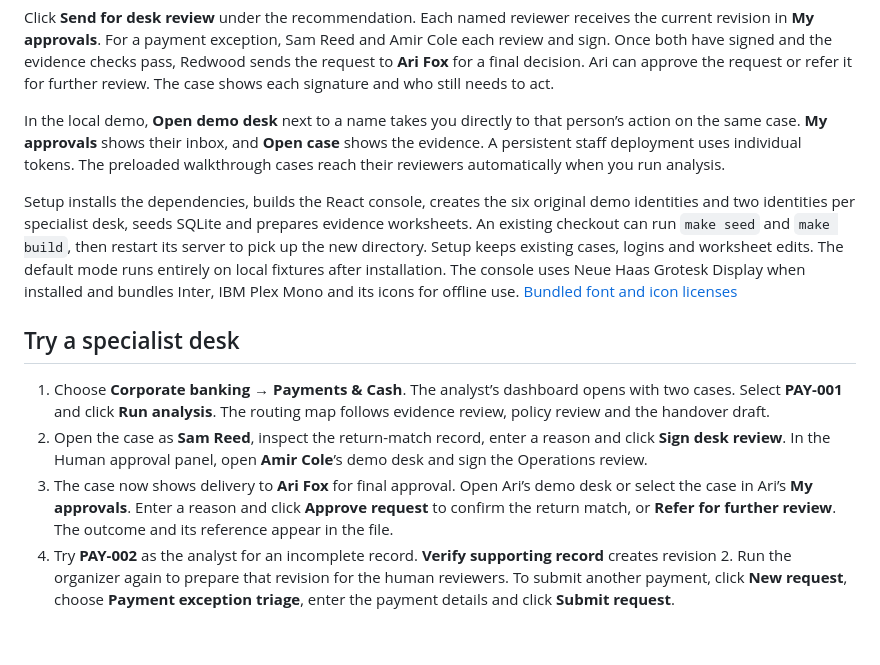
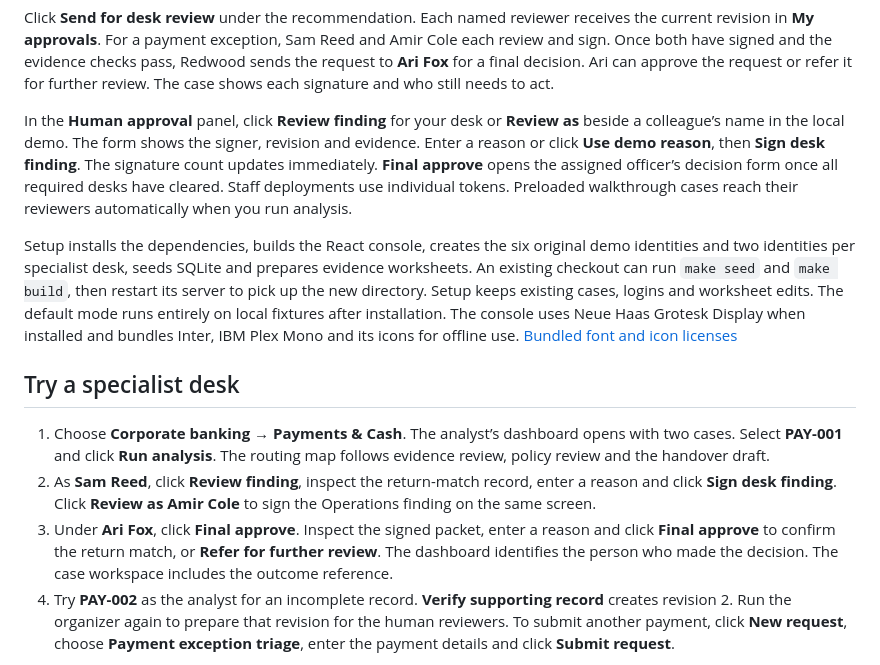
Before and after one commit to m1ndl0ss/OpenAIhackathon, a Markdown page: README.md, the part around one of its changes. Rendered like a GitHub page; blank space fills up the shorter version.

```diff
--- a/README.md
+++ b/README.md
@@ -21,15 +21,15 @@ The routing diagram follows the request from the originating desk through the or
 
 Click **Send for desk review** under the recommendation. Each named reviewer receives the current revision in **My approvals**. For a payment exception, Sam Reed and Amir Cole each review and sign. Once both have signed and the evidence checks pass, Redwood sends the request to **Ari Fox** for a final decision. Ari can approve the request or refer it for further review. The case shows each signature and who still needs to act.
 
-In the local demo, **Open demo desk** next to a name takes you directly to that person’s action on the same case. **My approvals** shows their inbox, and **Open case** shows the evidence. A persistent staff deployment uses individual tokens. The preloaded walkthrough cases reach their reviewers automatically when you run analysis.
+In the **Human approval** panel, click **Review finding** for your desk or **Review as** beside a colleague’s name in the local demo. The form shows the signer, revision and evidence. Enter a reason or click **Use demo reason**, then **Sign desk finding**. The signature count updates immediately. **Final approve** opens the assigned officer’s decision form once all required desks have cleared. Staff deployments use individual tokens. Preloaded walkthrough cases reach their reviewers automatically when you run analysis.
 
 Setup installs the dependencies, builds the React console, creates the six original demo identities and two identities per specialist desk, seeds SQLite and prepares evidence worksheets. An existing checkout can run `make seed` and `make build`, then restart its server to pick up the new directory. Setup keeps existing cases, logins and worksheet edits. The default mode runs entirely on local fixtures after installation. The console uses Neue Haas Grotesk Display when installed and bundles Inter, IBM Plex Mono and its icons for offline use. [Bundled font and icon licenses](console/public/design-licenses.txt)
 
 ## Try a specialist desk
 
 1. Choose **Corporate banking → Payments & Cash**. The analyst’s dashboard opens with two cases. Select **PAY-001** and click **Run analysis**. The routing map follows evidence review, policy review and the handover draft.
-2. Open the case as **Sam Reed**, inspect the return-match record, enter a reason and click **Sign desk review**. In the Human approval panel, open **Amir Cole**’s demo desk and sign the Operations review.
-3. The case now shows delivery to **Ari Fox** for final approval. Open Ari’s demo desk or select the case in Ari’s **My approvals**. Enter a reason and click **Approve request** to confirm the return match, or **Refer for further review**. The outcome and its reference appear in the file.
+2. As **Sam Reed**, click **Review finding**, inspect the return-match record, enter a reason and click **Sign desk finding**. Click **Review as Amir Cole** to sign the Operations finding on the same screen.
+3. Under **Ari Fox**, click **Final approve**. Inspect the signed packet, enter a reason and click **Final approve** to confirm the return match, or **Refer for further review**. The dashboard identifies the person who made the decision. The case workspace includes the outcome reference.
 4. Try **PAY-002** as the analyst for an incomplete record. **Verify supporting record** creates revision 2. Run the organizer again to prepare that revision for the human reviewers. To submit another payment, click **New request**, choose **Payment exception triage**, enter the payment details and click **Submit request**.
 
 Use the four department groups or search for a desk. Each specialist has its own examples, prompts, evidence and final action. M&A, AML & Financial Crime and Regulatory Surveillance keep all three drafting tasks inside the bank. The other 23 specialist desks use BRANE in live mode. All outcomes are simulated internal records. [Browse the 26 desks and their examples](docs/department-workflows.md) · [See the organizer running a payment case](docs/evidence/specialist-workflow.jpg)
```
Also changed, not shown: other parts of README.md (+5 -5 lines), SUBMISSION.md (+2 -2 lines), docs/evidence/README.md (+2 -1 lines), docs/evidence/human-approval.jpg, docs/evidence/request-result.jpg, docs/evidence/signed-letter-of-credit.jpg (added), 10 other files.
